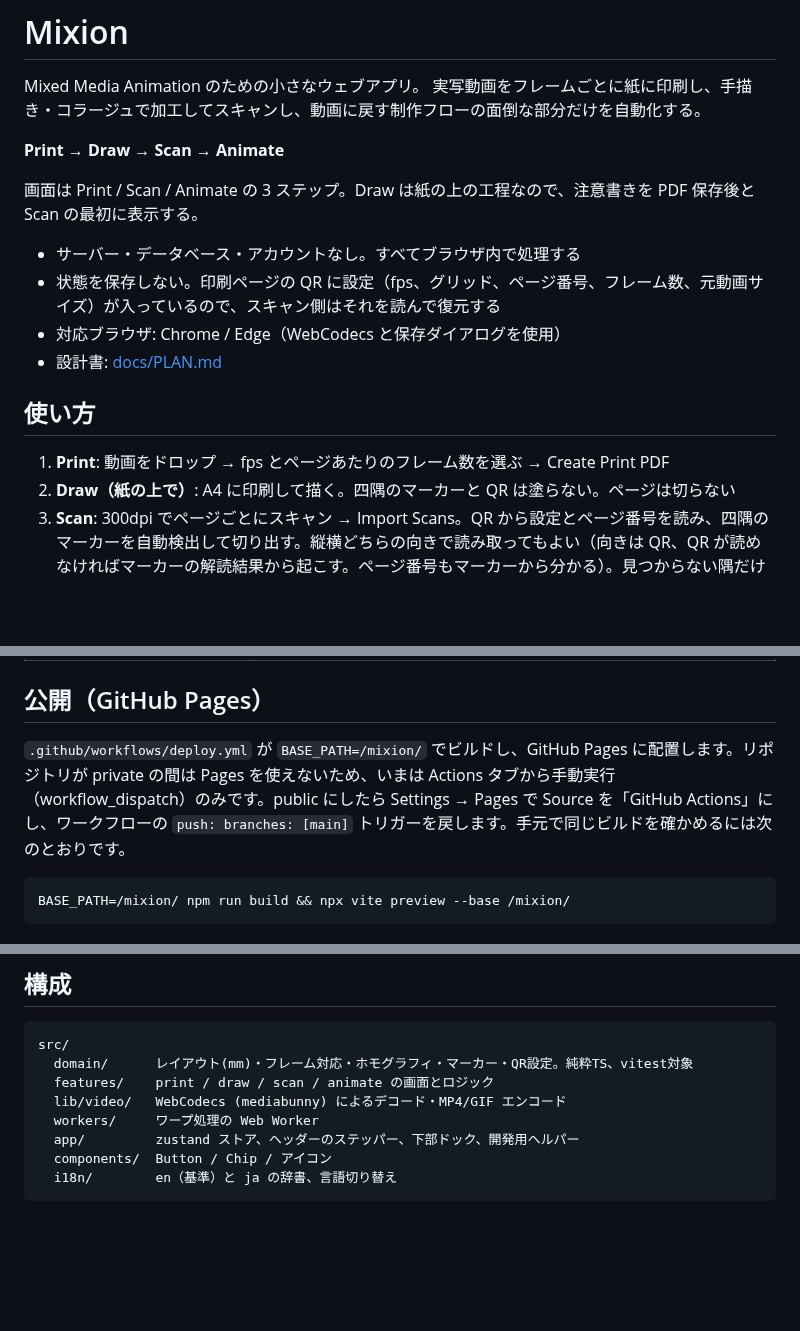
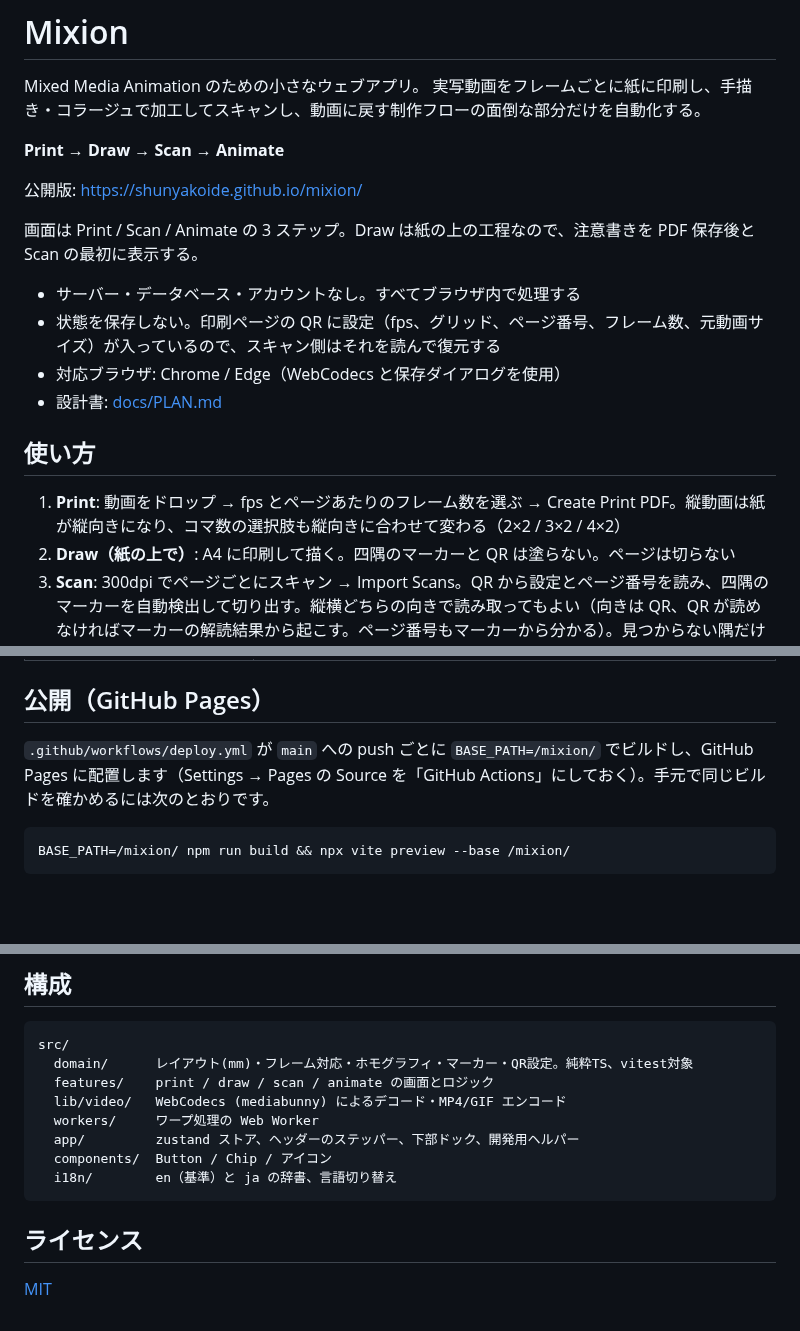
Before and after one commit to shunyakoide/mixion, a Markdown page: README.md, 3 parts joined by grey strips. Rendered like a GitHub page; blank space fills up the shorter version.

````diff
--- a/README.md
+++ b/README.md
@@ -4,6 +4,8 @@ Mixed Media Animation のための小さなウェブアプリ。
 実写動画をフレームごとに紙に印刷し、手描き・コラージュで加工してスキャンし、動画に戻す制作フローの面倒な部分だけを自動化する。
 
 **Print → Draw → Scan → Animate**
+
+公開版: https://shunyakoide.github.io/mixion/
 
 画面は Print / Scan / Animate の 3 ステップ。Draw は紙の上の工程なので、注意書きを PDF 保存後と Scan の最初に表示する。
 
@@ -14,7 +16,7 @@ Mixed Media Animation のための小さなウェブアプリ。
 
 ## 使い方
 
-1. **Print**: 動画をドロップ → fps とページあたりのフレーム数を選ぶ → Create Print PDF
+1. **Print**: 動画をドロップ → fps とページあたりのフレーム数を選ぶ → Create Print PDF。縦動画は紙が縦向きになり、コマ数の選択肢も縦向きに合わせて変わる（2×2 / 3×2 / 4×2）
 2. **Draw（紙の上で）**: A4 に印刷して描く。四隅のマーカーと QR は塗らない。ページは切らない
 3. **Scan**: 300dpi でページごとにスキャン → Import Scans。QR から設定とページ番号を読み、四隅のマーカーを自動検出して切り出す。縦横どちらの向きで読み取ってもよい（向きは QR、QR が読めなければマーカーの解読結果から起こす。ページ番号もマーカーから分かる）。見つからない隅だけ手でクリックする。「自動検出をやり直す」と「90° 回転」のボタンもある
 4. **Animate**: 必要なら元動画をドロップ（音声と未スキャン分の補完） → Export MP4 / GIF
@@ -42,7 +44,7 @@ npm run dev
 
 ## 公開（GitHub Pages）
 
-`.github/workflows/deploy.yml` が `BASE_PATH=/mixion/` でビルドし、GitHub Pages に配置します。リポジトリが private の間は Pages を使えないため、いまは Actions タブから手動実行（workflow_dispatch）のみです。public にしたら Settings → Pages で Source を「GitHub Actions」にし、ワークフローの `push: branches: [main]` トリガーを戻します。手元で同じビルドを確かめるには次のとおりです。
+`.github/workflows/deploy.yml` が `main` への push ごとに `BASE_PATH=/mixion/` でビルドし、GitHub Pages に配置します（Settings → Pages の Source を「GitHub Actions」にしておく）。手元で同じビルドを確かめるには次のとおりです。
 
 ```bash
 BASE_PATH=/mixion/ npm run build && npx vite preview --base /mixion/
@@ -92,3 +94,7 @@ src/
   components/  Button / Chip / アイコン
   i18n/        en（基準）と ja の辞書、言語切り替え
 ```
+
+## ライセンス
+
+[MIT](LICENSE)
````
Also changed, not shown: docs/PLAN.md (+3 -0 lines), public/apple-touch-icon.png (added), 11 other files.
